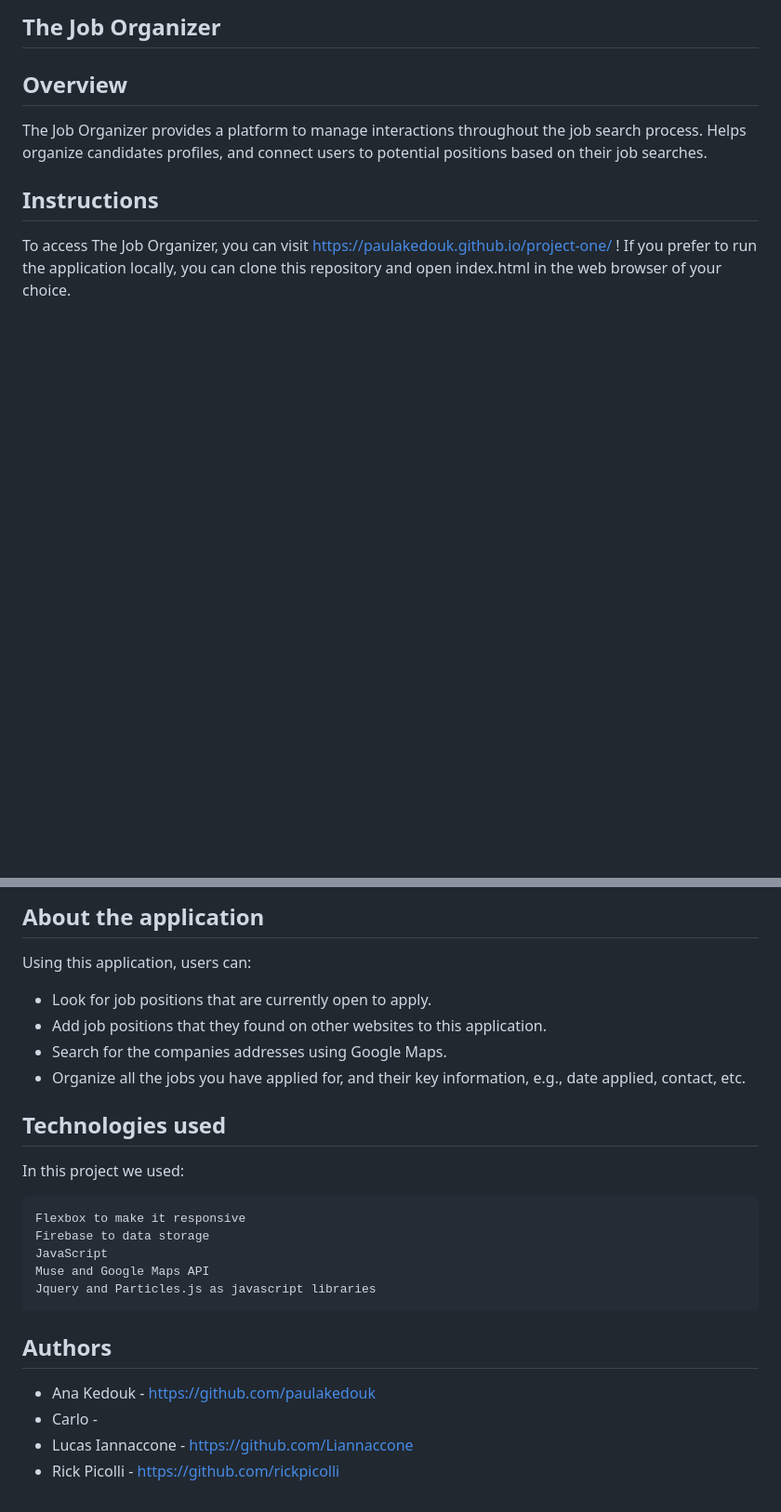
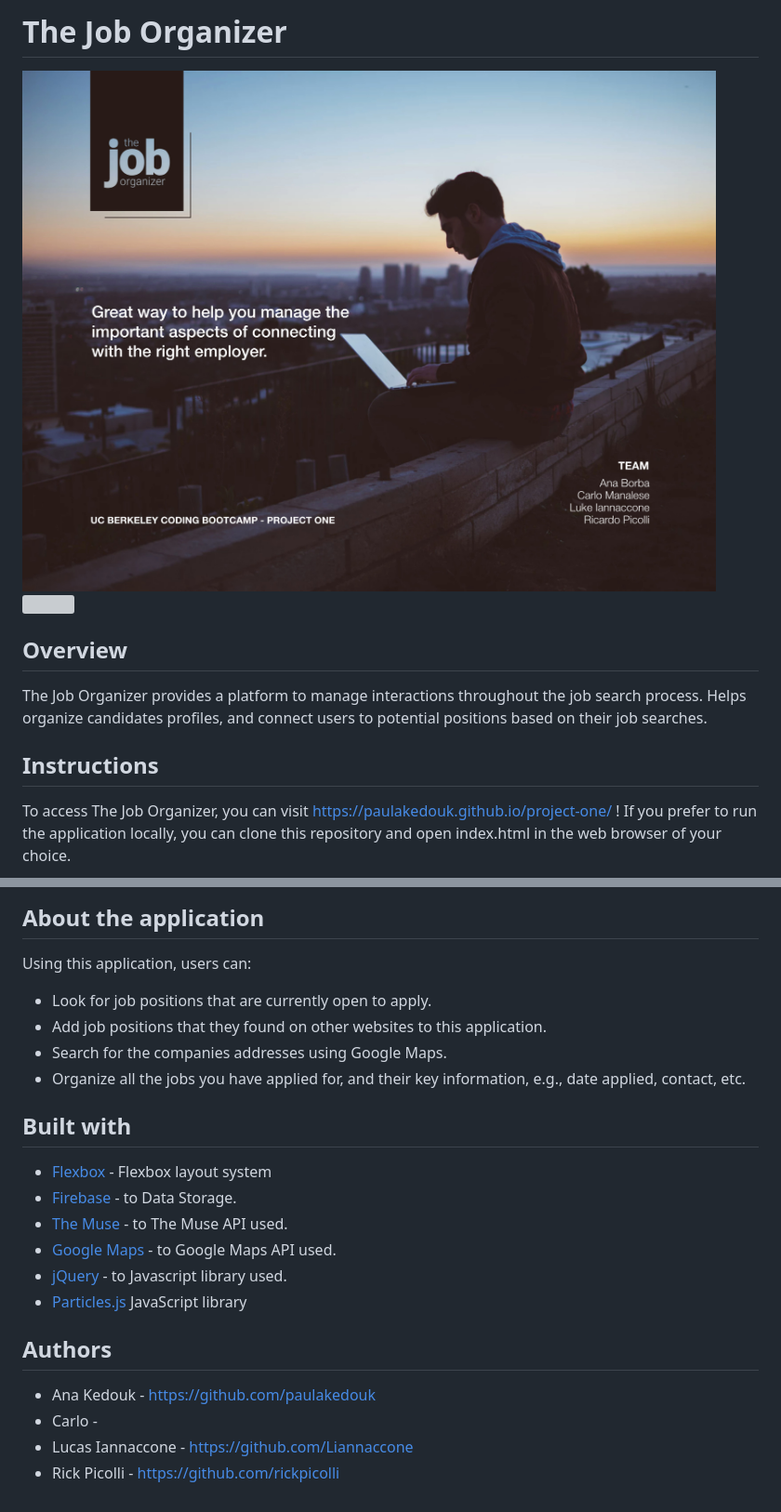
Before and after one commit to paulakedouk/job-organizer-project, a Markdown page: README.md, 2 parts joined by grey strips. Shown: that part at 93% size. Drawn GitHub-style; pictures changed too: assets/images/poster.jpg (added); blank space fills up the shorter version; grey boxes are pictures that could not be loaded.

````diff
--- a/README.md
+++ b/README.md
@@ -1,4 +1,7 @@
-## The Job Organizer
+# The Job Organizer
+
+<img src="assets/images/poster.jpg?raw=true" />
+<img src="assets/images/responsive.gif" />
 
 ## **Overview**
 
@@ -11,26 +14,24 @@ To access The Job Organizer, you can visit https://paulakedouk.github.io/project
 ## **About the application**
 
 Using this application, users can:
-- Look for job positions that are currently open to apply.
-- Add job positions that they found on other websites to this application.
-- Search for the companies addresses using Google Maps.
-- Organize all the jobs you have applied for, and their key information, e.g., date applied, contact, etc.
 
+* Look for job positions that are currently open to apply.
+* Add job positions that they found on other websites to this application.
+* Search for the companies addresses using Google Maps.
+* Organize all the jobs you have applied for, and their key information, e.g., date applied, contact, etc.
 
-## **Technologies used**
+## **Built with**
 
-In this project we used:
-```
-Flexbox to make it responsive
-Firebase to data storage
-JavaScript
-Muse and Google Maps API
-Jquery and Particles.js as javascript libraries
-```
+* [Flexbox](https://developer.mozilla.org/en-US/docs/Learn/CSS/CSS_layout/Flexbox) - Flexbox layout system
+* [Firebase](https://firebase.google.com/docs/) - to Data Storage.
+* [The Muse](https://www.themuse.com/developers/api/v2) - to The Muse API used.
+* [Google Maps](https://developers.google.com/maps/documentation/javascript/) - to Google Maps API used.
+* [jQuery](http://api.jquery.com/) - to Javascript library used.
+* [Particles.js](https://vincentgarreau.com/particles.js/) JavaScript library
 
 ## **Authors**
 
-- Ana Kedouk - https://github.com/paulakedouk
-- Carlo -
-- Lucas Iannaccone - https://github.com/Liannaccone
-- Rick Picolli - https://github.com/rickpicolli
+* Ana Kedouk - https://github.com/paulakedouk
+* Carlo -
+* Lucas Iannaccone - https://github.com/Liannaccone
+* Rick Picolli - https://github.com/rickpicolli
````
Also changed, not shown: 1 other file.
